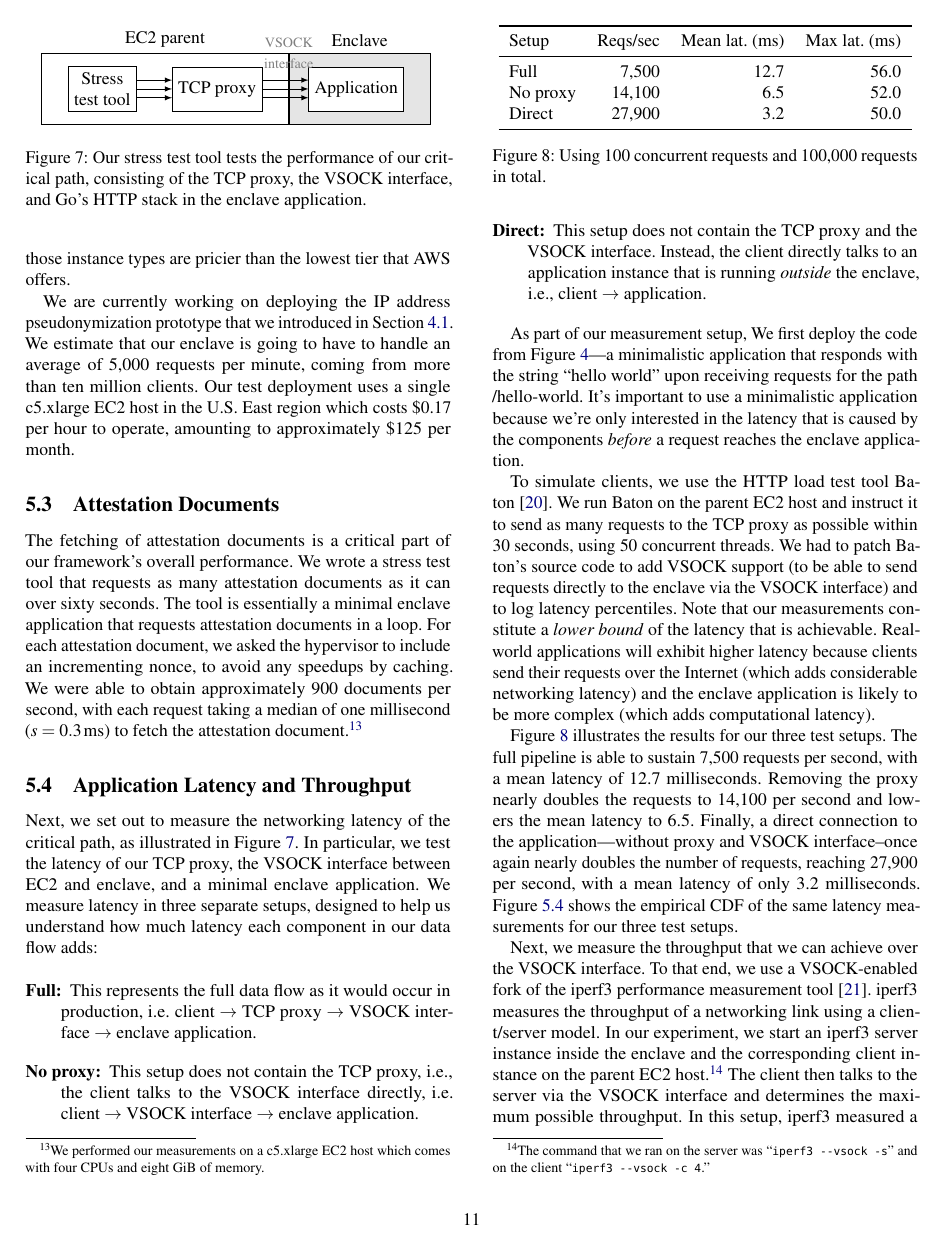
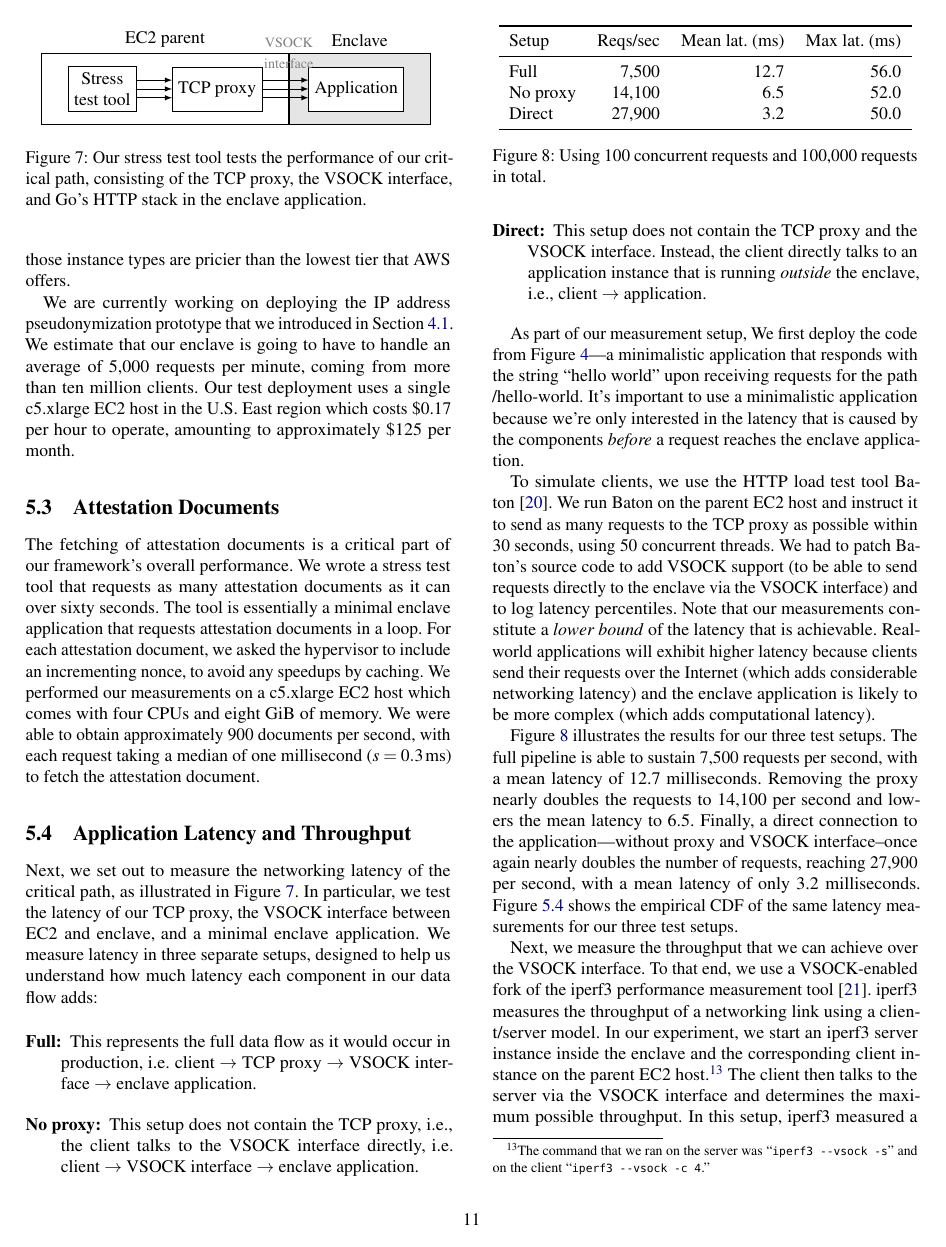
Before and after one commit to brave-experiments/networked-enclave-framework, a LaTeX paper (paper.tex, which reads sections/05-evaluation.tex): page 11 of 15. Compiled offline with pdfLaTeX; a LaTeX package or settings file that is missing is left out.

Commit message:
Move footnote into text.

```diff
--- a/sections/05-evaluation.tex
+++ b/sections/05-evaluation.tex
@@ -69,11 +69,11 @@ overall performance.  We wrote a stress test tool that requests as many
 attestation documents as it can over sixty seconds.  The tool is essentially a
 minimal enclave application that requests attestation documents in a loop.  For
 each attestation document, we asked the hypervisor to include an incrementing
-nonce, to avoid any speedups by caching.  We were able to obtain approximately
-900 documents per second, with each request taking a median of one millisecond
-($s = 0.3\,\text{ms}$) to fetch the attestation document.\footnote{We performed
-our measurements on a c5.xlarge EC2 host which comes with four CPUs and eight
-GiB of memory.}
+nonce, to avoid any speedups by caching.  We performed our measurements on a
+c5.xlarge EC2 host which comes with four CPUs and eight GiB of memory.  We were
+able to obtain approximately 900 documents per second, with each request taking
+a median of one millisecond ($s = 0.3\,\text{ms}$) to fetch the attestation
+document.
 
 \subsection{Application Latency and Throughput}
 \label{sec:end-to-end}
```
